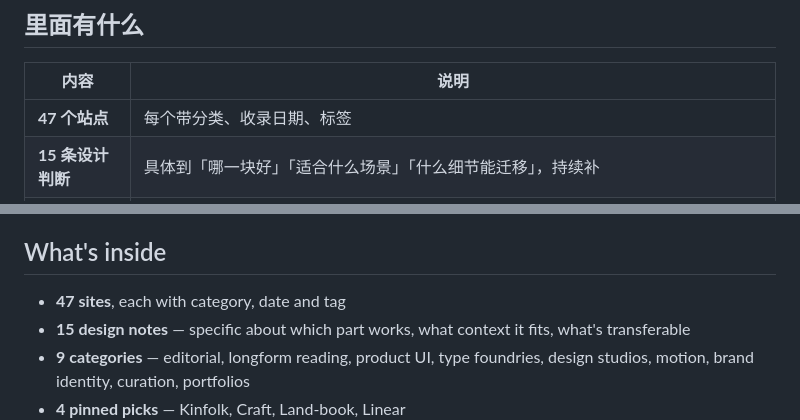
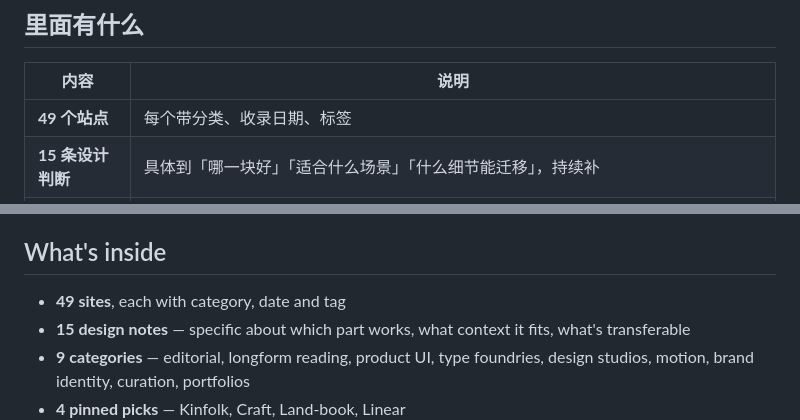
Before and after one commit to gengyueworks/taste-log, a Markdown page: README.md, 2 parts joined by grey strips. Rendered like a GitHub page.

Commit message:
docs(taste-log): bump site count 47 → 49 in inventory table

```diff
--- a/README.md
+++ b/README.md
@@ -34,7 +34,7 @@
 
 | 内容 | 说明 |
 |------|------|
-| **47 个站点** | 每个带分类、收录日期、标签 |
+| **49 个站点** | 每个带分类、收录日期、标签 |
 | **15 条设计判断** | 具体到「哪一块好」「适合什么场景」「什么细节能迁移」，持续补 |
 | **9 个分类** | 杂志刊物感 / 长文阅读页 / 产品与工具界面 / 字体工作室 / 设计工作室 / 交互与动效 / 品牌识别 / 策展网络 / 个人主页 |
 | **4 个精华** | Kinfolk（编辑气质）· Craft（温柔工具感）· Land-book（抓模块）· Linear（科技秩序） |
@@ -133,7 +133,7 @@ A curated archive of web design. Three things make it different from a typical "
 
 ## What's inside
 
-- **47 sites**, each with category, date and tag
+- **49 sites**, each with category, date and tag
 - **15 design notes** — specific about which part works, what context it fits, what's transferable
 - **9 categories** — editorial, longform reading, product UI, type foundries, design studios, motion, brand identity, curation, portfolios
 - **4 pinned picks** — Kinfolk, Craft, Land-book, Linear
```
